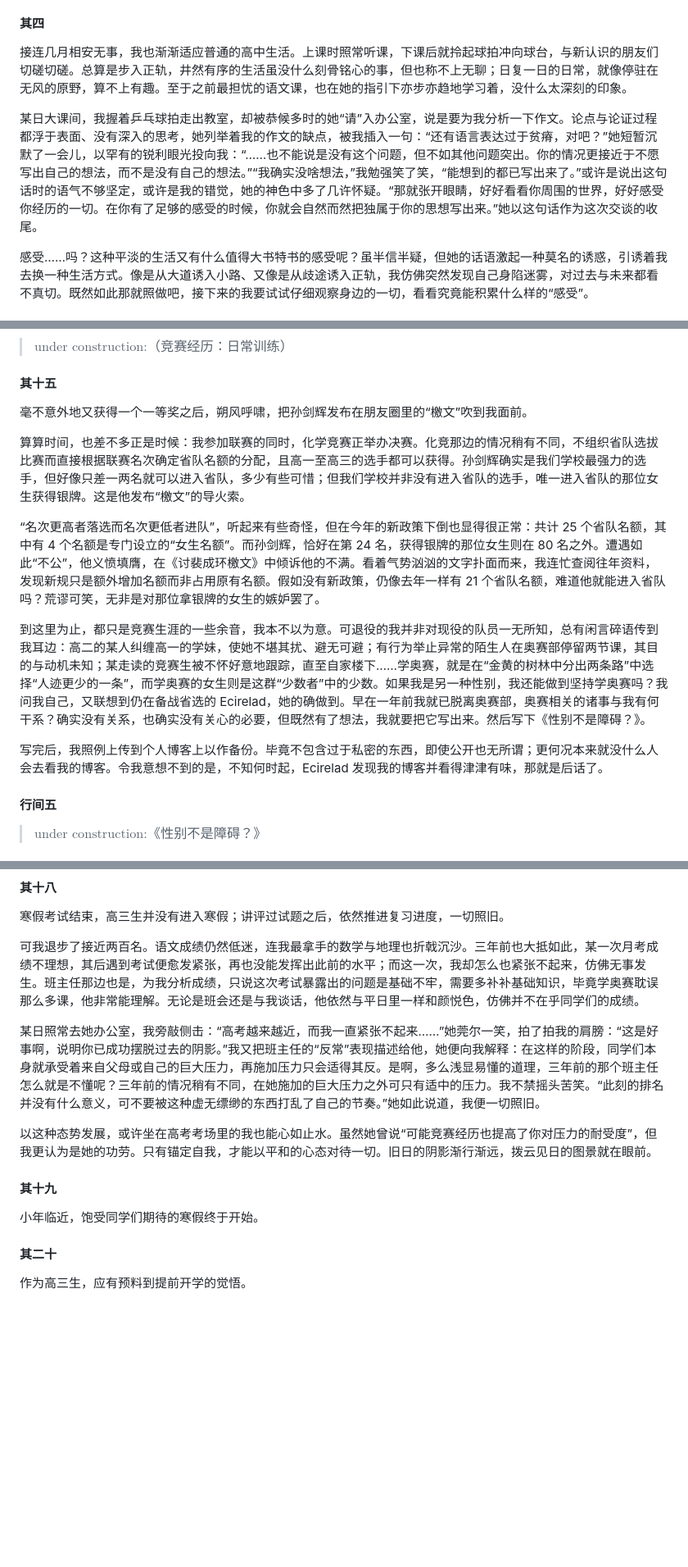
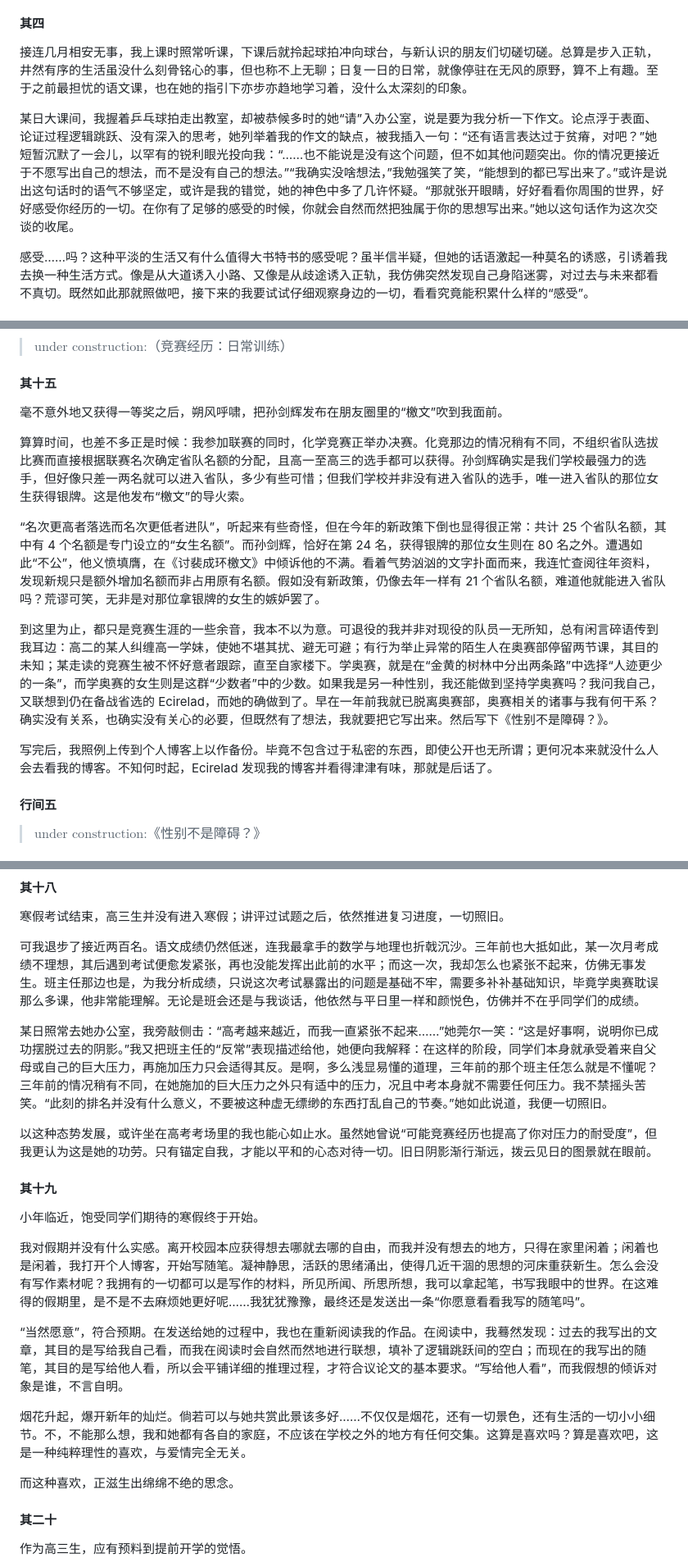
Before and after one commit to zoomy14112/StarProject, a Markdown page: 孤灯夜雪/上：茫茫雪原.md, 3 parts joined by grey strips. Shown at 82% size. GitHub-like rendering; blank space fills up the shorter version.

Commit message:
2026-03-24 update

```diff
--- a/孤灯夜雪/上：茫茫雪原.md
+++ b/孤灯夜雪/上：茫茫雪原.md
@@ -32,9 +32,9 @@
 
 #### 其四
 
-接连几月相安无事，我也渐渐适应普通的高中生活。上课时照常听课，下课后就拎起球拍冲向球台，与新认识的朋友们切磋切磋。总算是步入正轨，井然有序的生活虽没什么刻骨铭心的事，但也称不上无聊；日复一日的日常，就像停驻在无风的原野，算不上有趣。至于之前最担忧的语文课，也在她的指引下亦步亦趋地学习着，没什么太深刻的印象。
+接连几月相安无事，我上课时照常听课，下课后就拎起球拍冲向球台，与新认识的朋友们切磋切磋。总算是步入正轨，井然有序的生活虽没什么刻骨铭心的事，但也称不上无聊；日复一日的日常，就像停驻在无风的原野，算不上有趣。至于之前最担忧的语文课，也在她的指引下亦步亦趋地学习着，没什么太深刻的印象。
 
-某日大课间，我握着乒乓球拍走出教室，却被恭候多时的她“请”入办公室，说是要为我分析一下作文。论点与论证过程都浮于表面、没有深入的思考，她列举着我的作文的缺点，被我插入一句：“还有语言表达过于贫瘠，对吧？”她短暂沉默了一会儿，以罕有的锐利眼光投向我：“……也不能说是没有这个问题，但不如其他问题突出。你的情况更接近于不愿写出自己的想法，而不是没有自己的想法。”“我确实没啥想法，”我勉强笑了笑，“能想到的都已写出来了。”或许是说出这句话时的语气不够坚定，或许是我的错觉，她的神色中多了几许怀疑。“那就张开眼睛，好好看看你周围的世界，好好感受你经历的一切。在你有了足够的感受的时候，你就会自然而然把独属于你的思想写出来。”她以这句话作为这次交谈的收尾。
+某日大课间，我握着乒乓球拍走出教室，却被恭候多时的她“请”入办公室，说是要为我分析一下作文。论点浮于表面、论证过程逻辑跳跃、没有深入的思考，她列举着我的作文的缺点，被我插入一句：“还有语言表达过于贫瘠，对吧？”她短暂沉默了一会儿，以罕有的锐利眼光投向我：“……也不能说是没有这个问题，但不如其他问题突出。你的情况更接近于不愿写出自己的想法，而不是没有自己的想法。”“我确实没啥想法，”我勉强笑了笑，“能想到的都已写出来了。”或许是说出这句话时的语气不够坚定，或许是我的错觉，她的神色中多了几许怀疑。“那就张开眼睛，好好看看你周围的世界，好好感受你经历的一切。在你有了足够的感受的时候，你就会自然而然把独属于你的思想写出来。”她以这句话作为这次交谈的收尾。
 
 感受……吗？这种平淡的生活又有什么值得大书特书的感受呢？虽半信半疑，但她的话语激起一种莫名的诱惑，引诱着我去换一种生活方式。像是从大道诱入小路、又像是从歧途诱入正轨，我仿佛突然发现自己身陷迷雾，对过去与未来都看不真切。既然如此那就照做吧，接下来的我要试试仔细观察身边的一切，看看究竟能积累什么样的“感受”。
 
@@ -160,15 +160,15 @@
 
 #### 其十五
 
-毫不意外地又获得一个一等奖之后，朔风呼啸，把孙剑辉发布在朋友圈里的“檄文”吹到我面前。
+毫不意外地又获得一等奖之后，朔风呼啸，把孙剑辉发布在朋友圈里的“檄文”吹到我面前。
 
 算算时间，也差不多正是时候：我参加联赛的同时，化学竞赛正举办决赛。化竞那边的情况稍有不同，不组织省队选拔比赛而直接根据联赛名次确定省队名额的分配，且高一至高三的选手都可以获得。孙剑辉确实是我们学校最强力的选手，但好像只差一两名就可以进入省队，多少有些可惜；但我们学校并非没有进入省队的选手，唯一进入省队的那位女生获得银牌。这是他发布“檄文”的导火索。
 
 “名次更高者落选而名次更低者进队”，听起来有些奇怪，但在今年的新政策下倒也显得很正常：共计 25 个省队名额，其中有 4 个名额是专门设立的“女生名额”。而孙剑辉，恰好在第 24 名，获得银牌的那位女生则在 80 名之外。遭遇如此“不公”，他义愤填膺，在《讨裴成环檄文》中倾诉他的不满。看着气势汹汹的文字扑面而来，我连忙查阅往年资料，发现新规只是额外增加名额而非占用原有名额。假如没有新政策，仍像去年一样有 21 个省队名额，难道他就能进入省队吗？荒谬可笑，无非是对那位拿银牌的女生的嫉妒罢了。
 
-到这里为止，都只是竞赛生涯的一些余音，我本不以为意。可退役的我并非对现役的队员一无所知，总有闲言碎语传到我耳边：高二的某人纠缠高一的学妹，使她不堪其扰、避无可避；有行为举止异常的陌生人在奥赛部停留两节课，其目的与动机未知；某走读的竞赛生被不怀好意地跟踪，直至自家楼下……学奥赛，就是在“金黄的树林中分出两条路”中选择“人迹更少的一条”，而学奥赛的女生则是这群“少数者”中的少数。如果我是另一种性别，我还能做到坚持学奥赛吗？我问我自己，又联想到仍在备战省选的 Ecirelad，她的确做到。早在一年前我就已脱离奥赛部，奥赛相关的诸事与我有何干系？确实没有关系，也确实没有关心的必要，但既然有了想法，我就要把它写出来。然后写下《性别不是障碍？》。
+到这里为止，都只是竞赛生涯的一些余音，我本不以为意。可退役的我并非对现役的队员一无所知，总有闲言碎语传到我耳边：高二的某人纠缠高一学妹，使她不堪其扰、避无可避；有行为举止异常的陌生人在奥赛部停留两节课，其目的未知；某走读的竞赛生被不怀好意者跟踪，直至自家楼下。学奥赛，就是在“金黄的树林中分出两条路”中选择“人迹更少的一条”，而学奥赛的女生则是这群“少数者”中的少数。如果我是另一种性别，我还能做到坚持学奥赛吗？我问我自己，又联想到仍在备战省选的 Ecirelad，而她的确做到了。早在一年前我就已脱离奥赛部，奥赛相关的诸事与我有何干系？确实没有关系，也确实没有关心的必要，但既然有了想法，我就要把它写出来。然后写下《性别不是障碍？》。
 
-写完后，我照例上传到个人博客上以作备份。毕竟不包含过于私密的东西，即使公开也无所谓；更何况本来就没什么人会去看我的博客。令我意想不到的是，不知何时起，Ecirelad 发现我的博客并看得津津有味，那就是后话了。
+写完后，我照例上传到个人博客上以作备份。毕竟不包含过于私密的东西，即使公开也无所谓；更何况本来就没什么人会去看我的博客。不知何时起，Ecirelad 发现我的博客并看得津津有味，那就是后话了。
 
 #### 行间五
 
@@ -204,15 +204,21 @@
 
 可我退步了接近两百名。语文成绩仍然低迷，连我最拿手的数学与地理也折戟沉沙。三年前也大抵如此，某一次月考成绩不理想，其后遇到考试便愈发紧张，再也没能发挥出此前的水平；而这一次，我却怎么也紧张不起来，仿佛无事发生。班主任那边也是，为我分析成绩，只说这次考试暴露出的问题是基础不牢，需要多补补基础知识，毕竟学奥赛耽误那么多课，他非常能理解。无论是班会还是与我谈话，他依然与平日里一样和颜悦色，仿佛并不在乎同学们的成绩。
 
-某日照常去她办公室，我旁敲侧击：“高考越来越近，而我一直紧张不起来……”她莞尔一笑，拍了拍我的肩膀：“这是好事啊，说明你已成功摆脱过去的阴影。”我又把班主任的“反常”表现描述给他，她便向我解释：在这样的阶段，同学们本身就承受着来自父母或自己的巨大压力，再施加压力只会适得其反。是啊，多么浅显易懂的道理，三年前的那个班主任怎么就是不懂呢？三年前的情况稍有不同，在她施加的巨大压力之外可只有适中的压力。我不禁摇头苦笑。“此刻的排名并没有什么意义，可不要被这种虚无缥缈的东西打乱了自己的节奏。”她如此说道，我便一切照旧。
+某日照常去她办公室，我旁敲侧击：“高考越来越近，而我一直紧张不起来……”她莞尔一笑：“这是好事啊，说明你已成功摆脱过去的阴影。”我又把班主任的“反常”表现描述给他，她便向我解释：在这样的阶段，同学们本身就承受着来自父母或自己的巨大压力，再施加压力只会适得其反。是啊，多么浅显易懂的道理，三年前的那个班主任怎么就是不懂呢？三年前的情况稍有不同，在她施加的巨大压力之外只有适中的压力，况且中考本身就不需要任何压力。我不禁摇头苦笑。“此刻的排名并没有什么意义，不要被这种虚无缥缈的东西打乱自己的节奏。”她如此说道，我便一切照旧。
 
-以这种态势发展，或许坐在高考考场里的我也能心如止水。虽然她曾说“可能竞赛经历也提高了你对压力的耐受度”，但我更认为是她的功劳。只有锚定自我，才能以平和的心态对待一切。旧日的阴影渐行渐远，拨云见日的图景就在眼前。
+以这种态势发展，或许坐在高考考场里的我也能心如止水。虽然她曾说“可能竞赛经历也提高了你对压力的耐受度”，但我更认为这是她的功劳。只有锚定自我，才能以平和的心态对待一切。旧日阴影渐行渐远，拨云见日的图景就在眼前。
 
 #### 其十九
 
 小年临近，饱受同学们期待的寒假终于开始。
 
+我对假期并没有什么实感。离开校园本应获得想去哪就去哪的自由，而我并没有想去的地方，只得在家里闲着；闲着也是闲着，我打开个人博客，开始写随笔。凝神静思，活跃的思绪涌出，使得几近干涸的思想的河床重获新生。怎么会没有写作素材呢？我拥有的一切都可以是写作的材料，所见所闻、所思所想，我可以拿起笔，书写我眼中的世界。在这难得的假期里，是不是不去麻烦她更好呢……我犹犹豫豫，最终还是发送出一条“你愿意看看我写的随笔吗”。
 
+“当然愿意”，符合预期。在发送给她的过程中，我也在重新阅读我的作品。在阅读中，我蓦然发现：过去的我写出的文章，其目的是写给我自己看，而我在阅读时会自然而然地进行联想，填补了逻辑跳跃间的空白；而现在的我写出的随笔，其目的是写给他人看，所以会平铺详细的推理过程，才符合议论文的基本要求。“写给他人看”，而我假想的倾诉对象是谁，不言自明。
+
+烟花升起，爆开新年的灿烂。倘若可以与她共赏此景该多好……不仅仅是烟花，还有一切景色，还有生活的一切小小细节。不，不能那么想，我和她都有各自的家庭，不应该在学校之外的地方有任何交集。这算是喜欢吗？算是喜欢吧，这是一种纯粹理性的喜欢，与爱情完全无关。
+
+而这种喜欢，正滋生出绵绵不绝的思念。
 
 #### 其二十
 
```
Also changed, not shown: other parts of 孤灯夜雪/上：茫茫雪原.md (+4 -6 lines), 孤灯夜雪/Outline.md (+1 -0 lines).
